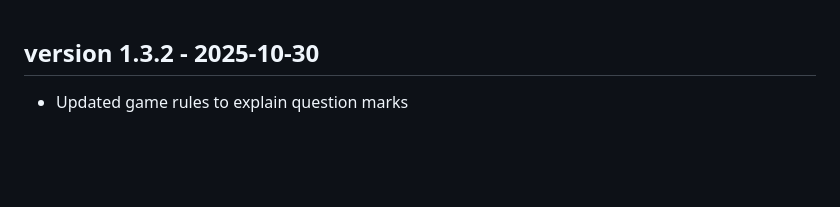
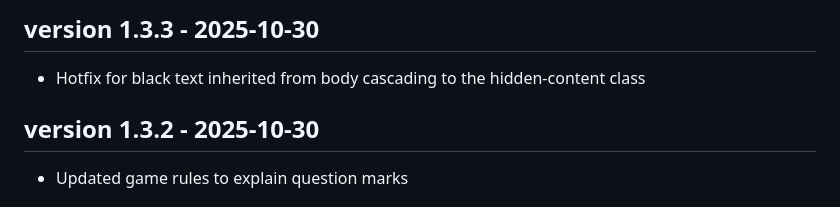
Before and after one commit to palharesf/sg-minesweeper, a Markdown page: CHANGELOG.md, the part around the change. Drawn GitHub-style; blank space fills up the shorter version.

Commit message:
Changelog for v1.3.3

```diff
--- a/CHANGELOG.md
+++ b/CHANGELOG.md
@@ -1,3 +1,6 @@
+## version 1.3.3 - 2025-10-30
+- Hotfix for black text inherited from body cascading to the hidden-content class
+
 ## version 1.3.2 - 2025-10-30
 - Updated game rules to explain question marks
 
```
